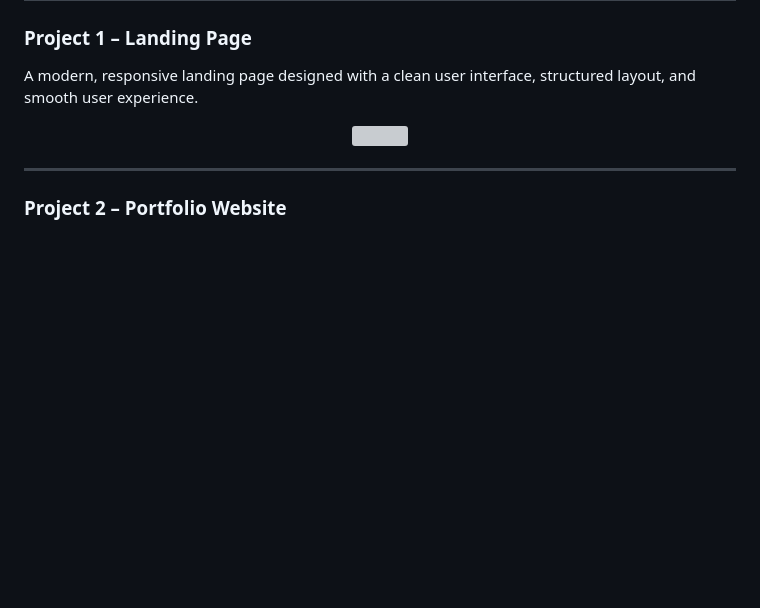
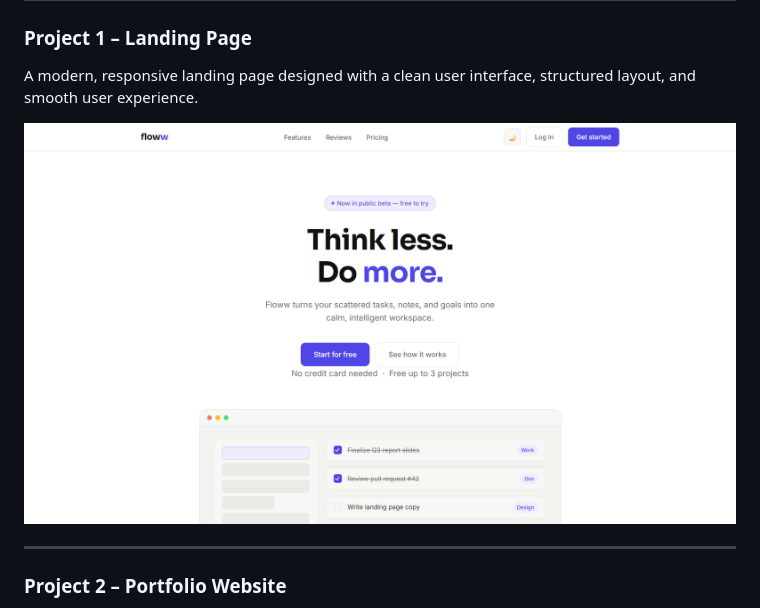
Before and after one commit to k-jigar/OIBSIP, a Markdown page: README.md, the part around the change. GitHub-like rendering; blank space fills up the shorter version; grey boxes are pictures that could not be loaded.

```diff
--- a/README.md
+++ b/README.md
@@ -32,7 +32,7 @@ The objective of this repository is to demonstrate practical frontend developmen
 A modern, responsive landing page designed with a clean user interface, structured layout, and smooth user experience.
 
 <p align="center">
-  <img src="Landing-Page/assets/landing-page.png" width="900">
+  <img src="Landing-Page/landing-page.png" width="900">
 </p>
 
 ---
```
